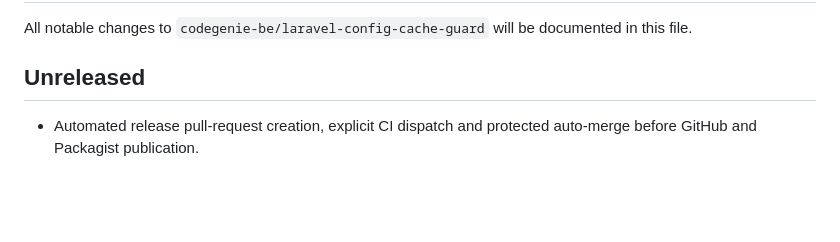
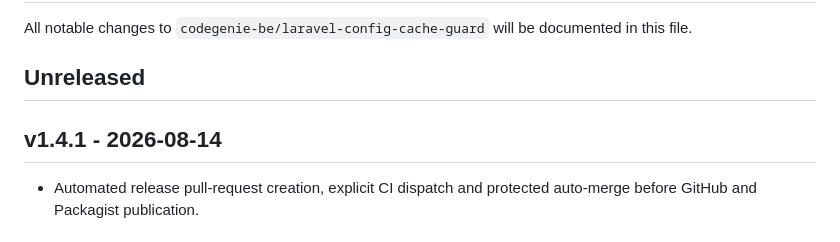
Before and after one commit to Codegenie-BE/laravel-config-cache-guard, a Markdown page: CHANGELOG.md, the part around the change. GitHub-like rendering; blank space fills up the shorter version.

Commit message:
chore: prepare v1.4.1 (#24)
Co-authored-by: github-actions[bot] <41898282+github-actions[bot]@users.noreply.github.com>

```diff
--- a/CHANGELOG.md
+++ b/CHANGELOG.md
@@ -3,6 +3,8 @@
 All notable changes to `codegenie-be/laravel-config-cache-guard` will be documented in this file.
 
 ## Unreleased
+
+## v1.4.1 - 2026-08-14
 
 - Automated release pull-request creation, explicit CI dispatch and protected auto-merge before GitHub and Packagist publication.
 
```
